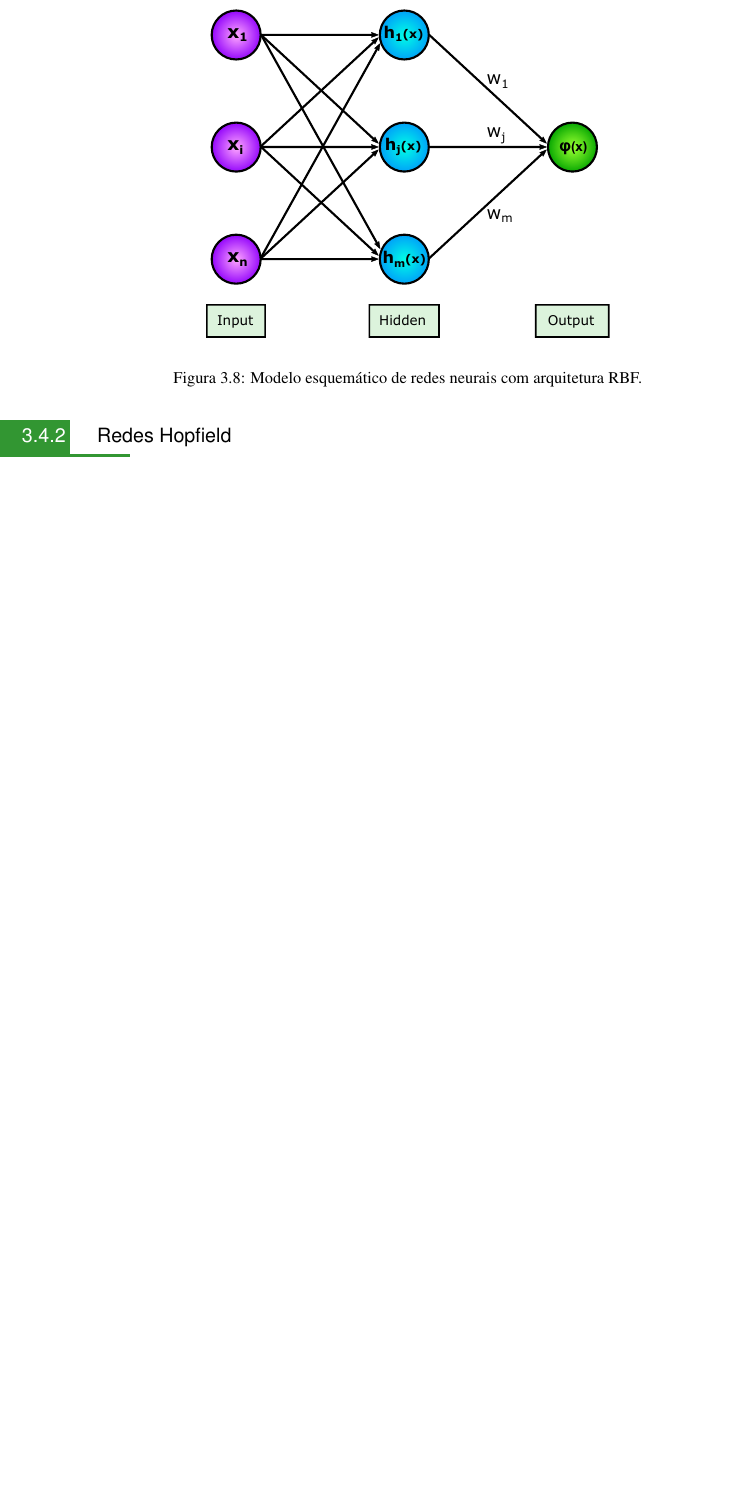
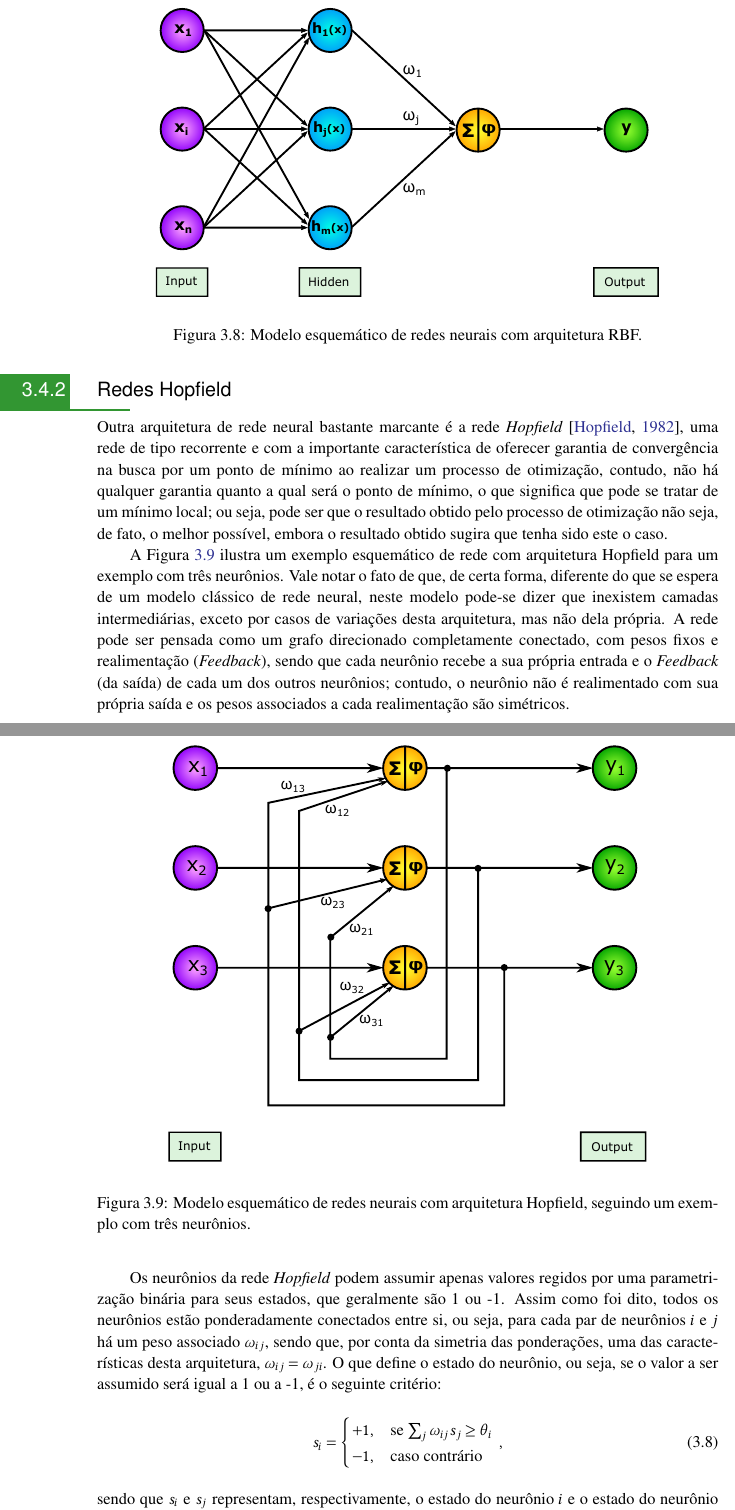
Before and after one commit to titocaco/mestrado, a LaTeX thesis (main.tex, which reads ann.tex): part of page 55 of 94 before the commit and two parts of pages 55 and 56 of 96 after it, the two joined at a grey line, cut so that both start at the same text, the shorter picture padded with empty space. Compiled offline with pdfLaTeX.

Commit message:
Adicionando conteúdo à seção de arquiteturas

```diff
--- a/ann.tex
+++ b/ann.tex
@@ -603,12 +603,32 @@ A Figura \ref{fig:ann_arch_rbf} ilustra um modelo esquemático de redes neurais
 \subsection{Redes Hopfield}
 \label{subsec:ann_hopfield_nets}
 
+Outra arquitetura de rede neural bastante marcante é a rede \textit{Hopfield} \citep{hopfield1982neural}, uma rede de tipo recorrente e com a importante característica de oferecer garantia de convergência na busca por um ponto de mínimo ao realizar um processo de otimização, contudo, não há qualquer garantia quanto a qual será o ponto de mínimo, o que significa que pode se tratar de um mínimo local; ou seja, pode ser que o resultado obtido pelo processo de otimização não seja, de fato, o melhor possível, embora o resultado obtido sugira que tenha sido este o caso.
+
+A Figura \ref{fig:ann_arch_hopfield} ilustra um exemplo esquemático de rede com arquitetura Hopfield para um exemplo com três neurônios. Vale notar o fato de que, de certa forma, diferente do que se espera de um modelo clássico de rede neural, neste modelo pode-se dizer que inexistem camadas intermediárias, exceto por casos de variações desta arquitetura, mas não dela própria. A rede pode ser pensada como um grafo direcionado completamente conectado, com pesos fixos e realimentação (\textit{Feedback}), sendo que cada neurônio recebe a sua própria entrada e o \textit{Feedback} (da saída) de cada um dos outros neurônios; contudo, o neurônio não é realimentado com sua própria saída e os pesos associados a cada realimentação são simétricos.
+
+\begin{figure}[H]
+    \centering
+    \includegraphics[width=0.85\textwidth]{figs/ann_arch_hopfield.pdf}
+    \caption{Modelo esquemático de redes neurais com arquitetura Hopfield, seguindo um exemplo com três neurônios.}
+    \label{fig:ann_arch_hopfield}
+\end{figure}
+
+Os neurônios da rede \textit{Hopfield} podem assumir apenas valores regidos por uma parametrização binária para seus estados, que geralmente são 1 ou -1. Assim como foi dito, todos os neurônios estão ponderadamente conectados entre si, ou seja, para cada par de neurônios $i$ e $j$ há um peso associado $\omega_{ij}$, sendo que, por conta da simetria das ponderações, uma das características desta arquitetura, $\omega_{ij} = \omega_{ji}$. O que define o estado do neurônio, ou seja, se o valor a ser assumido será igual a 1 ou a -1, é o seguinte critério:
 
 
+    \begin{equation}
+        s_{i} =
+        \begin{cases}
+            +1, & \text{se $\sum\nolimits_{j}\omega_{ij} s_{j} \geq \theta_{i}$}\\
+            -1, & \text{caso contrário}
+        \end{cases}
+        \hspace{0.1cm},
+        \vspace{0.2cm}
+        \label{eq:ann_arch_hopfield_state}
+    \end{equation}
 
-
-
-
+\noindent sendo que $s_{i}$ e $s_{j}$ representam, respectivamente, o estado do neurônio $i$ e o estado do neurônio $j$; $w_{ij}$ indica o peso do neurônio $j$ na conexão com o neurônio $i$; e $\theta_{i}$ é o limiar de estado do neurônio $i$.
 
 
 %   ----- MÁQUINA DE BOLTZMANN RESTRITA -----
```
Also changed, not shown: references.bib (+14 -0 lines), figs/ann_arch_hopfield.pdf (added), figs/ann_arch_rbf.pdf, figs/svg/ann_arch_hopfield.svg (added), figs/svg/ann_arch_rbf.svg, ann.tex (8 more changed lines).
